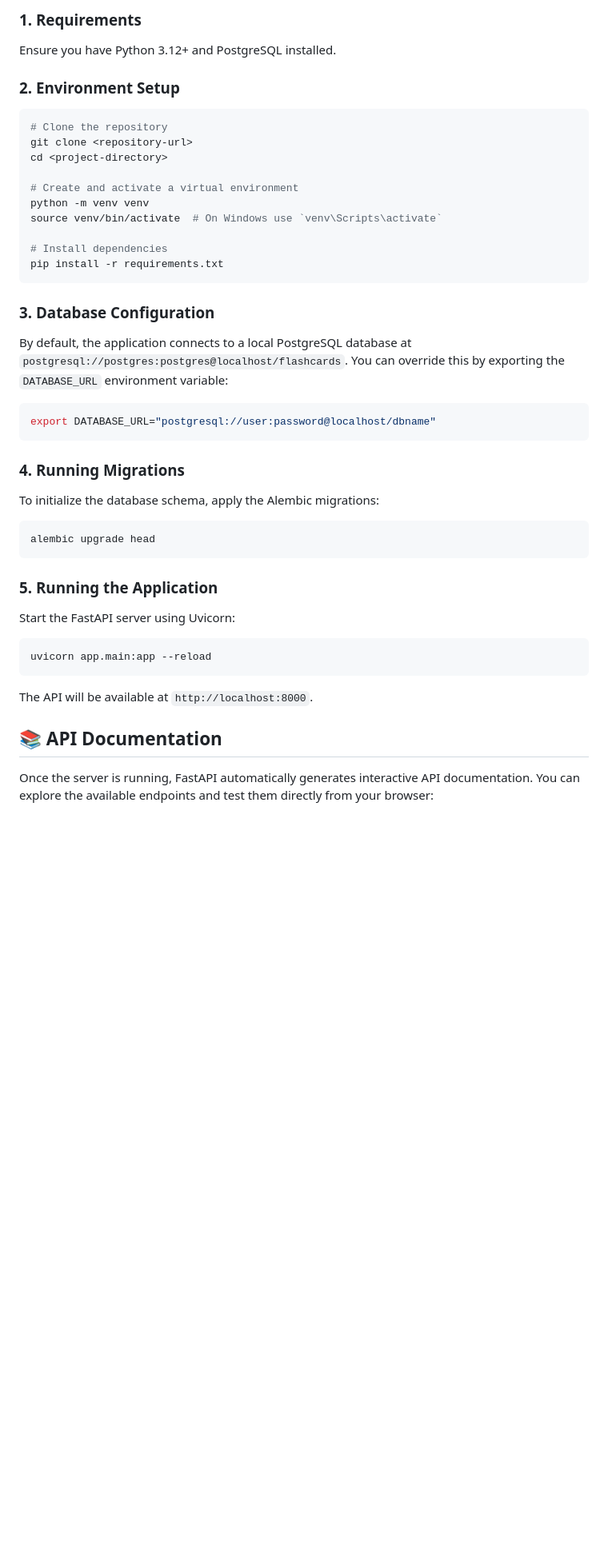
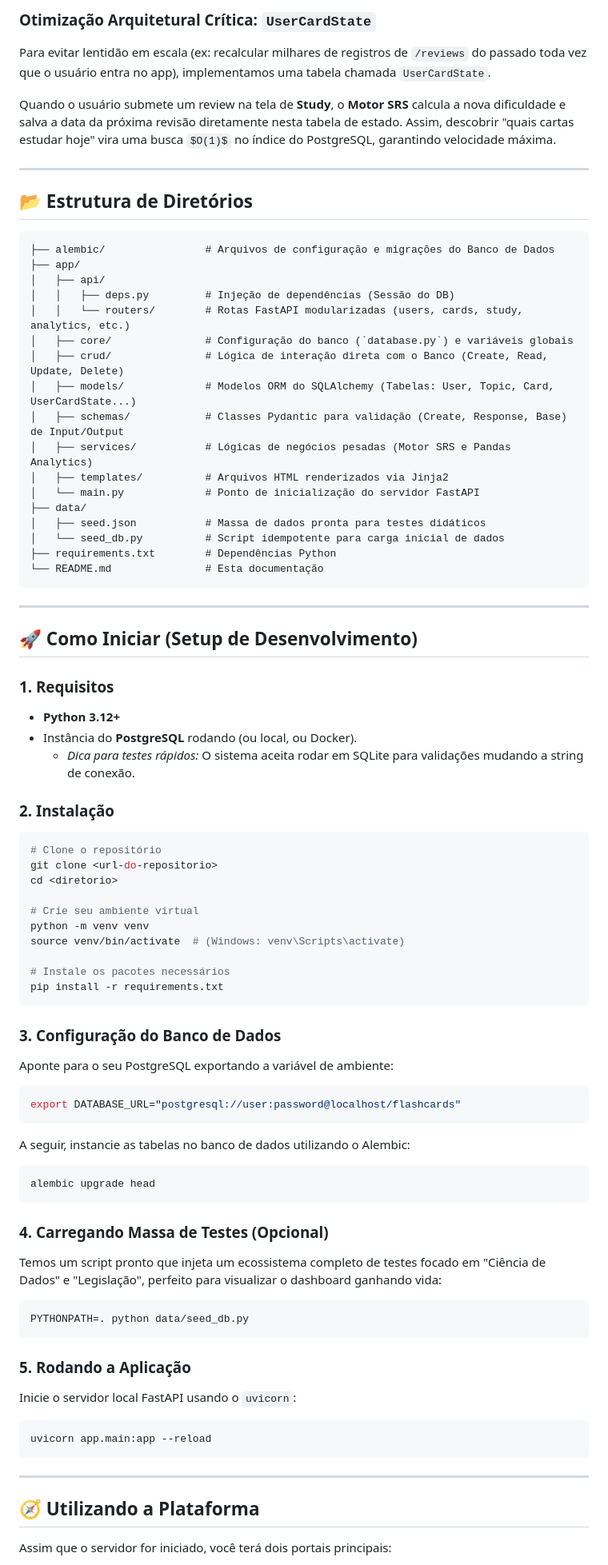
Before and after one commit to luanmle/flashcard-web-app, a Markdown page: README.md, the part around one of its changes. Shown at 80% size. Rendered like a GitHub page; blank space fills up the shorter version.

````diff
--- a/README.md
+++ b/README.md
@@ -44,43 +60,84 @@ The core feature of this platform is the algorithmic spacing of reviews. We've i
 
-### 1. Requirements
-Ensure you have Python 3.12+ and PostgreSQL installed.
+### Otimização Arquitetural Crítica: `UserCardState`
+Para evitar lentidão em escala (ex: recalcular milhares de registros de `/reviews` do passado toda vez que o usuário entra no app), implementamos uma tabela chamada `UserCardState`.
 
-### 2. Environment Setup
+Quando o usuário submete um review na tela de **Study**, o **Motor SRS** calcula a nova dificuldade e salva a data da próxima revisão diretamente nesta tabela de estado. Assim, descobrir "quais cartas estudar hoje" vira uma busca `$O(1)$` no índice do PostgreSQL, garantindo velocidade máxima.
+
+---
+
+## 📂 Estrutura de Diretórios
+
+```text
+├── alembic/                # Arquivos de configuração e migrações do Banco de Dados
+├── app/
+│   ├── api/
+│   │   ├── deps.py         # Injeção de dependências (Sessão do DB)
+│   │   └── routers/        # Rotas FastAPI modularizadas (users, cards, study, analytics, etc.)
+│   ├── core/               # Configuração do banco (`database.py`) e variáveis globais
+│   ├── crud/               # Lógica de interação direta com o Banco (Create, Read, Update, Delete)
+│   ├── models/             # Modelos ORM do SQLAlchemy (Tabelas: User, Topic, Card, UserCardState...)
+│   ├── schemas/            # Classes Pydantic para validação (Create, Response, Base) de Input/Output
+│   ├── services/           # Lógicas de negócios pesadas (Motor SRS e Pandas Analytics)
+│   ├── templates/          # Arquivos HTML renderizados via Jinja2
+│   └── main.py             # Ponto de inicialização do servidor FastAPI
+├── data/
+│   ├── seed.json           # Massa de dados pronta para testes didáticos
+│   └── seed_db.py          # Script idempotente para carga inicial de dados
+├── requirements.txt        # Dependências Python
+└── README.md               # Esta documentação
+```
+
+---
+
+## 🚀 Como Iniciar (Setup de Desenvolvimento)
+
+### 1. Requisitos
+- **Python 3.12+**
+- Instância do **PostgreSQL** rodando (ou local, ou Docker).
+  - *Dica para testes rápidos:* O sistema aceita rodar em SQLite para validações mudando a string de conexão.
+
+### 2. Instalação
+
 ```bash
-# Clone the repository
-git clone <repository-url>
-cd <project-directory>
+# Clone o repositório
+git clone <url-do-repositorio>
+cd <diretorio>
 
-# Create and activate a virtual environment
+# Crie seu ambiente virtual
 python -m venv venv
-source venv/bin/activate  # On Windows use `venv\Scripts\activate`
+source venv/bin/activate  # (Windows: venv\Scripts\activate)
 
-# Install dependencies
+# Instale os pacotes necessários
 pip install -r requirements.txt
 ```
 
-### 3. Database Configuration
-By default, the application connects to a local PostgreSQL database at `postgresql://postgres:postgres@localhost/flashcards`.
-You can override this by exporting the `DATABASE_URL` environment variable:
+### 3. Configuração do Banco de Dados
+
+Aponte para o seu PostgreSQL exportando a variável de ambiente:
 ```bash
-export DATABASE_URL="postgresql://user:password@localhost/dbname"
+export DATABASE_URL="postgresql://user:password@localhost/flashcards"
 ```
 
-### 4. Running Migrations
-To initialize the database schema, apply the Alembic migrations:
+A seguir, instancie as tabelas no banco de dados utilizando o Alembic:
 ```bash
 alembic upgrade head
 ```
 
-### 5. Running the Application
-Start the FastAPI server using Uvicorn:
+### 4. Carregando Massa de Testes (Opcional)
+Temos um script pronto que injeta um ecossistema completo de testes focado em "Ciência de Dados" e "Legislação", perfeito para visualizar o dashboard ganhando vida:
+```bash
+PYTHONPATH=. python data/seed_db.py
+```
+
+### 5. Rodando a Aplicação
+Inicie o servidor local FastAPI usando o `uvicorn`:
 ```bash
 uvicorn app.main:app --reload
 ```
 
-The API will be available at `http://localhost:8000`.
+---
 
-## 📚 API Documentation
+## 🧭 Utilizando a Plataforma
 
-Once the server is running, FastAPI automatically generates interactive API documentation. You can explore the available endpoints and test them directly from your browser:
+Assim que o servidor for iniciado, você terá dois portais principais:
 
````
Also changed, not shown: other parts of README.md (+54 -49 lines).
